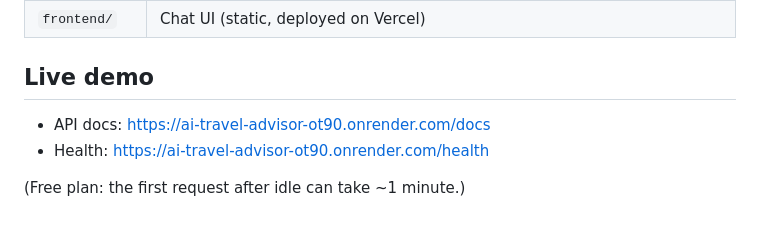
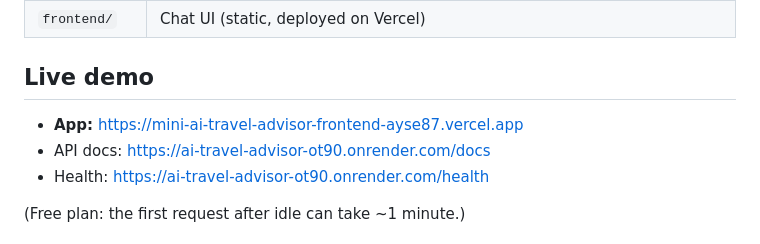
Before and after one commit to alkilicayse87-pixel/-mini-ai-travel-advisor, a Markdown page: README.md, the part around the change. GitHub-like rendering.

Commit message:
Add live app URL to README
Co-authored-by: Copilot <223556219+Copilot@users.noreply.github.com>

```diff
--- a/README.md
+++ b/README.md
@@ -15,6 +15,7 @@ Chatbot that plans personalized trips with the OpenAI API (FastAPI + Pydantic).
 
 ## Live demo
 
+- **App:** https://mini-ai-travel-advisor-frontend-ayse87.vercel.app
 - API docs: https://ai-travel-advisor-ot90.onrender.com/docs
 - Health: https://ai-travel-advisor-ot90.onrender.com/health
 
```
